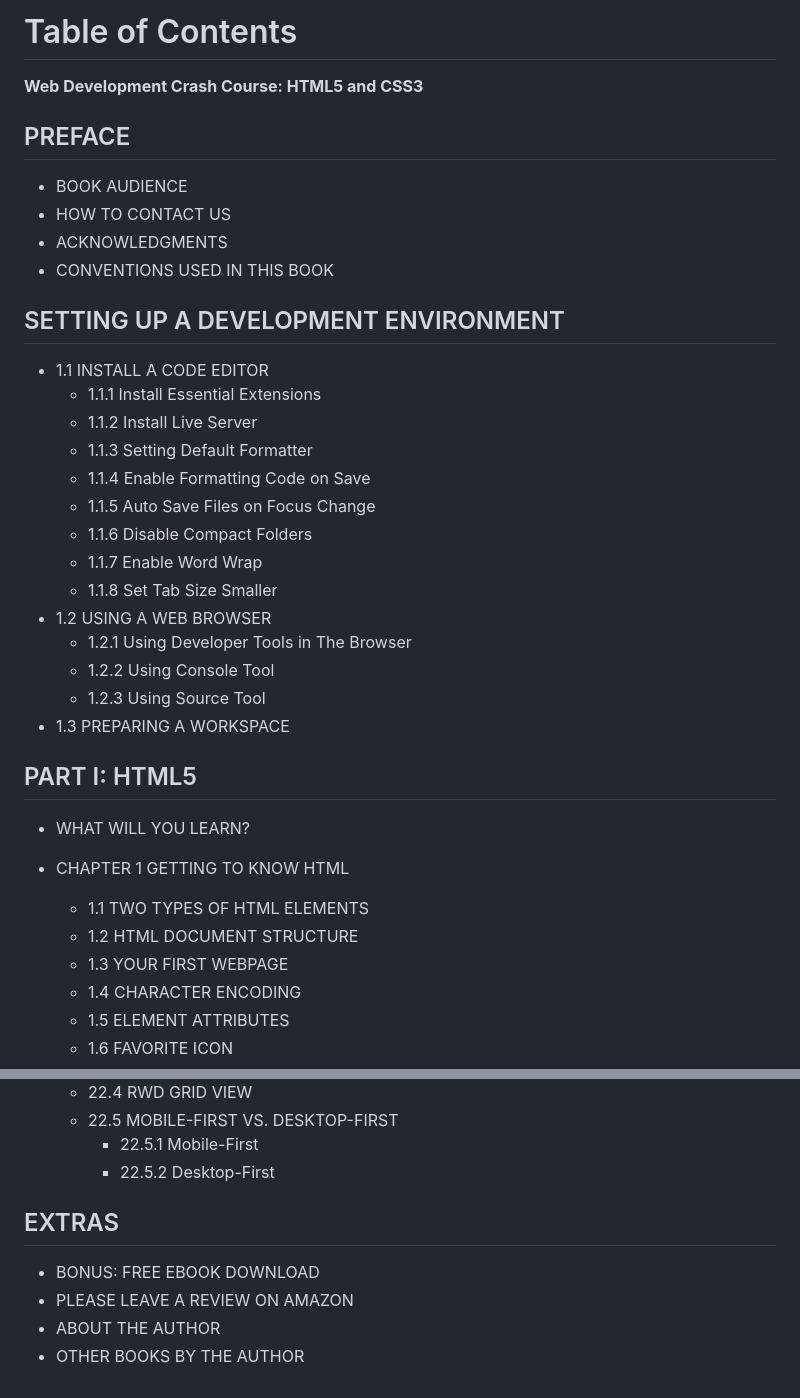
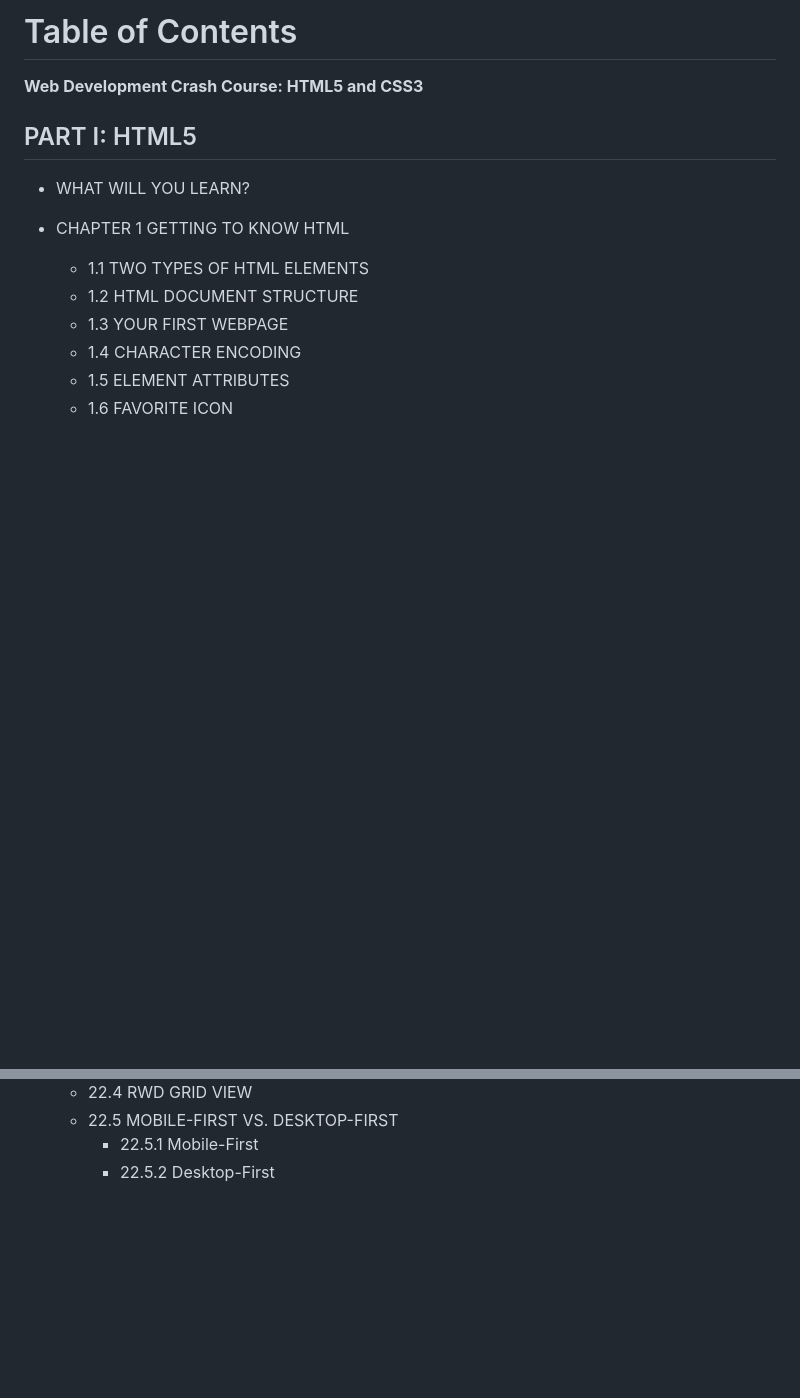
Before and after one commit to SAJIB6260/HTML_CSS_Project_IsDB, a Markdown page: README.md, 2 parts joined by grey strips. GitHub-like rendering; blank space fills up the shorter version.

Commit message:
readme.md file some change

```diff
--- a/README.md
+++ b/README.md
@@ -3,30 +3,6 @@
 # Table of Contents
 
 **Web Development Crash Course: HTML5 and CSS3**
-
-## PREFACE
-
-- BOOK AUDIENCE
-- HOW TO CONTACT US
-- ACKNOWLEDGMENTS
-- CONVENTIONS USED IN THIS BOOK
-
-## SETTING UP A DEVELOPMENT ENVIRONMENT
-
-- 1.1 INSTALL A CODE EDITOR
-  - 1.1.1 Install Essential Extensions
-  - 1.1.2 Install Live Server
-  - 1.1.3 Setting Default Formatter
-  - 1.1.4 Enable Formatting Code on Save
-  - 1.1.5 Auto Save Files on Focus Change
-  - 1.1.6 Disable Compact Folders
-  - 1.1.7 Enable Word Wrap
-  - 1.1.8 Set Tab Size Smaller
-- 1.2 USING A WEB BROWSER
-  - 1.2.1 Using Developer Tools in The Browser
-  - 1.2.2 Using Console Tool
-  - 1.2.3 Using Source Tool
-- 1.3 PREPARING A WORKSPACE
 
 ## PART I: HTML5
 
@@ -488,10 +464,3 @@
   - 22.5 MOBILE-FIRST VS. DESKTOP-FIRST
     - 22.5.1 Mobile-First
     - 22.5.2 Desktop-First
-
-## EXTRAS
-
-- BONUS: FREE EBOOK DOWNLOAD
-- PLEASE LEAVE A REVIEW ON AMAZON
-- ABOUT THE AUTHOR
-- OTHER BOOKS BY THE AUTHOR
```
